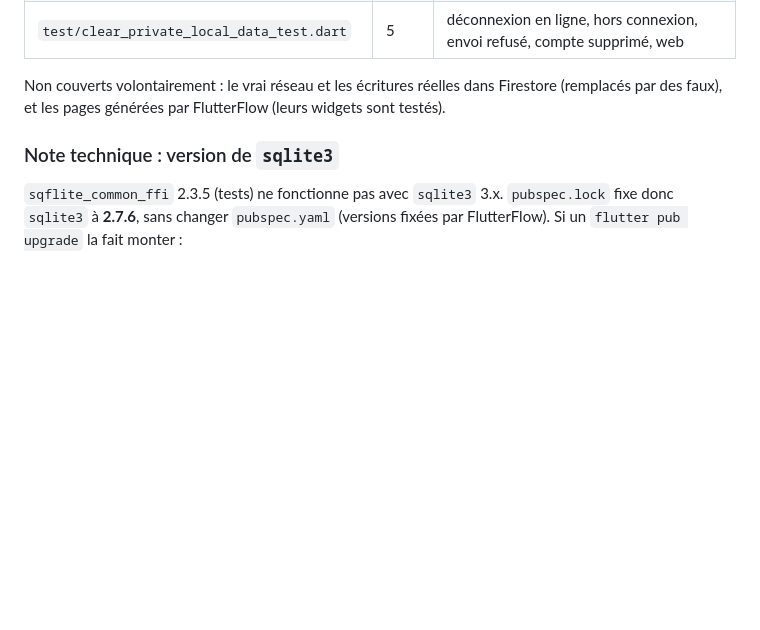
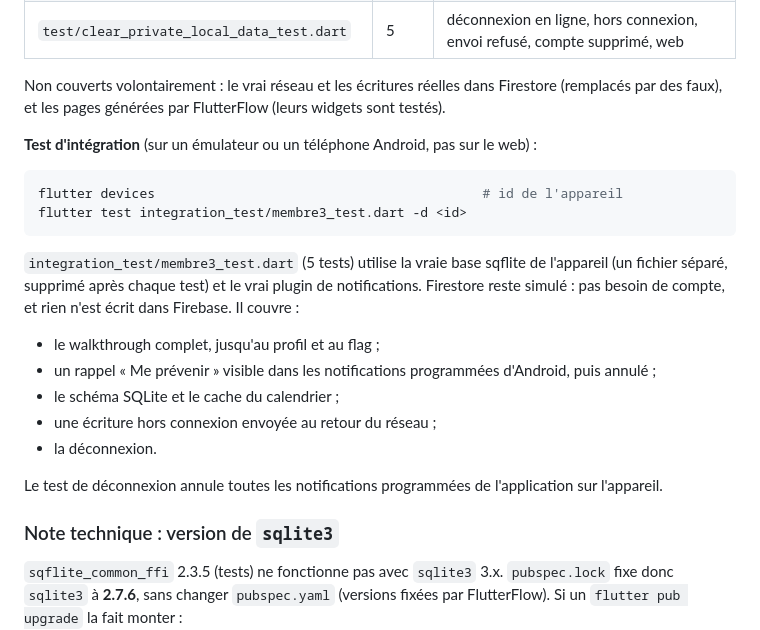
Before and after one commit to zakmario/CineSphere, a Markdown page: README.md, the part around the change. Drawn GitHub-style; blank space fills up the shorter version.

Commit message:
docs(membre3): lancer le test d'intégration
Co-Authored-By: Claude Opus 5.5 <noreply@anthropic.com>

````diff
--- a/README.md
+++ b/README.md
@@ -618,6 +618,29 @@ Non couverts volontairement : le vrai réseau et les écritures réelles dans
 Firestore (remplacés par des faux), et les pages générées par FlutterFlow
 (leurs widgets sont testés).
 
+**Test d'intégration** (sur un émulateur ou un téléphone Android, pas sur
+le web) :
+
+```bash
+flutter devices                                          # id de l'appareil
+flutter test integration_test/membre3_test.dart -d <id>
+```
+
+`integration_test/membre3_test.dart` (5 tests) utilise la vraie base sqflite
+de l'appareil (un fichier séparé, supprimé après chaque test) et le vrai
+plugin de notifications. Firestore reste simulé : pas besoin de compte, et
+rien n'est écrit dans Firebase. Il couvre :
+
+- le walkthrough complet, jusqu'au profil et au flag ;
+- un rappel « Me prévenir » visible dans les notifications programmées
+  d'Android, puis annulé ;
+- le schéma SQLite et le cache du calendrier ;
+- une écriture hors connexion envoyée au retour du réseau ;
+- la déconnexion.
+
+Le test de déconnexion annule toutes les notifications programmées de
+l'application sur l'appareil.
+
 ### Note technique : version de `sqlite3`
 
 `sqflite_common_ffi` 2.3.5 (tests) ne fonctionne pas avec `sqlite3` 3.x.
````
